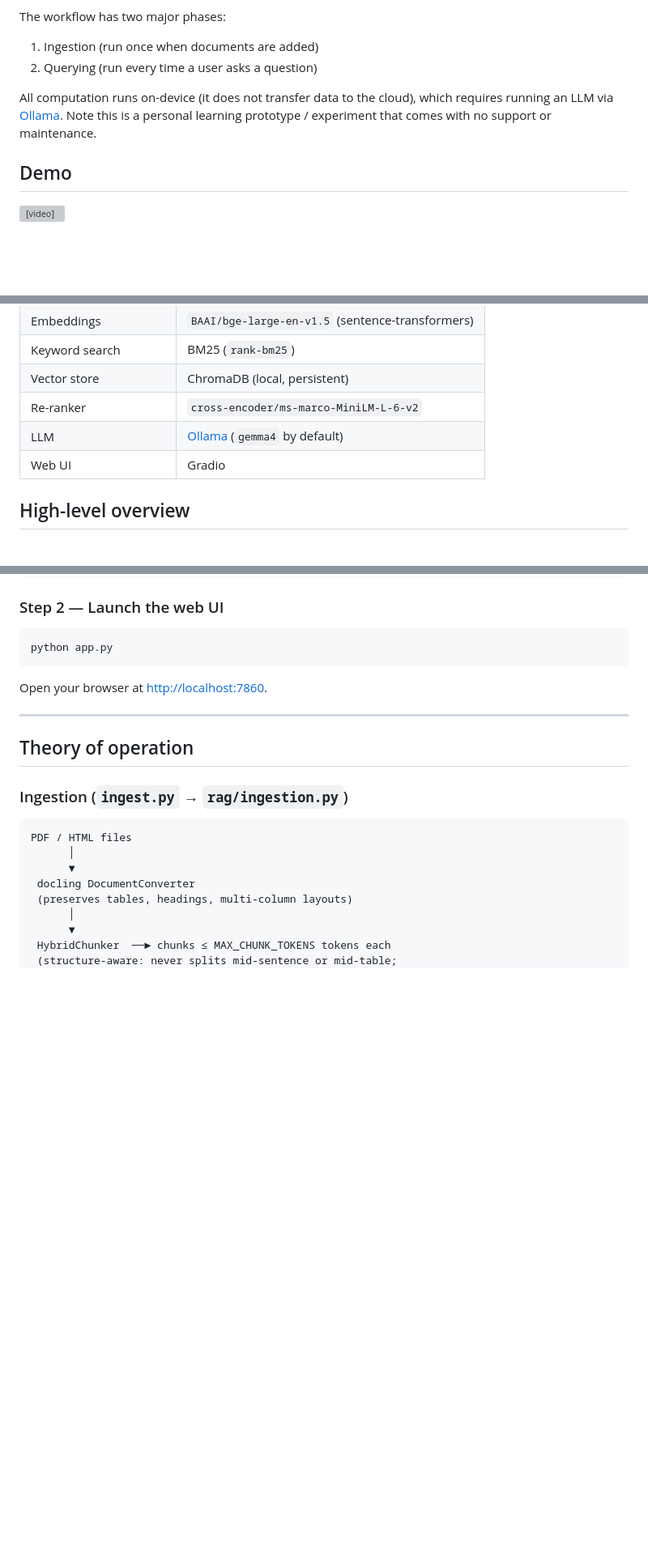
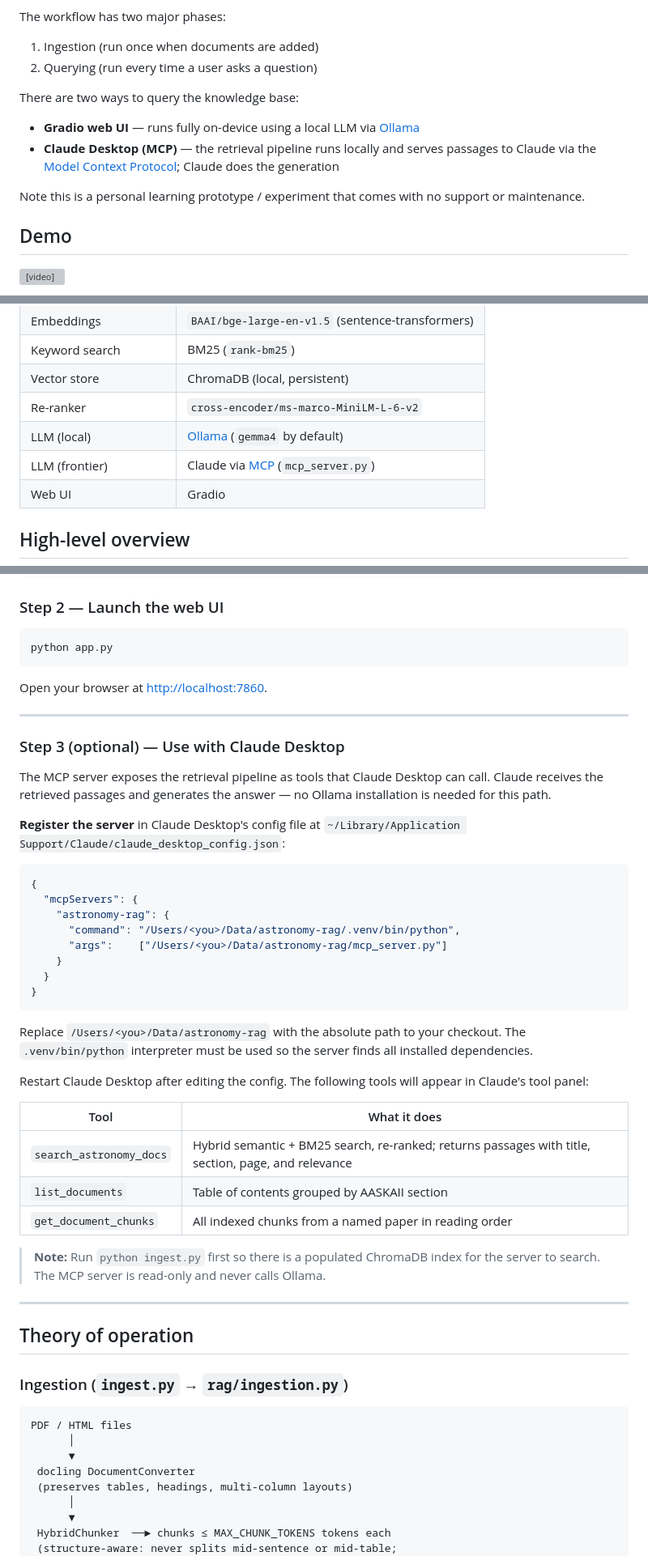
Before and after one commit to telegraphic/askarry, a Markdown page: README.md, 3 parts joined by grey strips. Shown at 81% size. Rendered like a GitHub page; blank space fills up the shorter version; grey boxes are pictures that could not be loaded.

Commit message:
Update README.md with Claude setup deets

````diff
--- a/README.md
+++ b/README.md
@@ -7,7 +7,12 @@ The workflow has two major phases:
 1) Ingestion (run once when documents are added)
 2) Querying (run every time a user asks a question)
 
-All computation runs on-device (it does not transfer data to the cloud), which requires running an LLM via [Ollama](https://ollama.com). Note this is a personal learning prototype / experiment that comes with no support or maintenance.
+There are two ways to query the knowledge base:
+
+- **Gradio web UI** — runs fully on-device using a local LLM via [Ollama](https://ollama.com)
+- **Claude Desktop (MCP)** — the retrieval pipeline runs locally and serves passages to Claude via the [Model Context Protocol](https://modelcontextprotocol.io); Claude does the generation
+
+Note this is a personal learning prototype / experiment that comes with no support or maintenance.
 
 ## Demo
 
@@ -20,7 +25,8 @@ All computation runs on-device (it does not transfer data to the cloud), which r
 | Keyword search | BM25 (`rank-bm25`) |
 | Vector store | ChromaDB (local, persistent) |
 | Re-ranker | `cross-encoder/ms-marco-MiniLM-L-6-v2` |
-| LLM | [Ollama](https://ollama.com) (`gemma4` by default) |
+| LLM (local) | [Ollama](https://ollama.com) (`gemma4` by default) |
+| LLM (frontier) | Claude via [MCP](https://modelcontextprotocol.io) (`mcp_server.py`) |
 | Web UI | Gradio |
 
 
@@ -119,6 +125,38 @@ python app.py
 ```
 
 Open your browser at <http://localhost:7860>.
+
+---
+
+### Step 3 (optional) — Use with Claude Desktop
+
+The MCP server exposes the retrieval pipeline as tools that Claude Desktop can call. Claude receives the retrieved passages and generates the answer — no Ollama installation is needed for this path.
+
+**Register the server** in Claude Desktop's config file at
+`~/Library/Application Support/Claude/claude_desktop_config.json`:
+
+```json
+{
+  "mcpServers": {
+    "astronomy-rag": {
+      "command": "/Users/<you>/Data/astronomy-rag/.venv/bin/python",
+      "args":    ["/Users/<you>/Data/astronomy-rag/mcp_server.py"]
+    }
+  }
+}
+```
+
+Replace `/Users/<you>/Data/astronomy-rag` with the absolute path to your checkout. The `.venv/bin/python` interpreter must be used so the server finds all installed dependencies.
+
+Restart Claude Desktop after editing the config. The following tools will appear in Claude's tool panel:
+
+| Tool | What it does |
+|------|--------------|
+| `search_astronomy_docs` | Hybrid semantic + BM25 search, re-ranked; returns passages with title, section, page, and relevance |
+| `list_documents` | Table of contents grouped by AASKAII section |
+| `get_document_chunks` | All indexed chunks from a named paper in reading order |
+
+> **Note:** Run `python ingest.py` first so there is a populated ChromaDB index for the server to search. The MCP server is read-only and never calls Ollama.
 
 ---
 
````
Also changed, not shown: other parts of README.md (+9 -1 lines).
